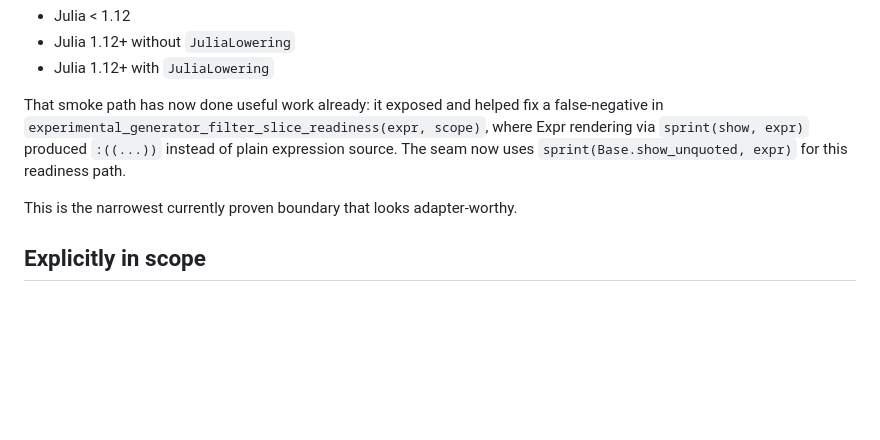
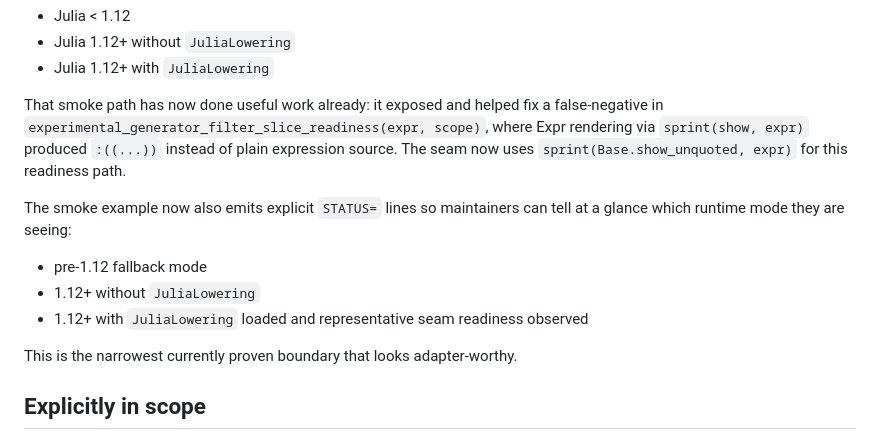
Before and after one commit to JuliaDynamics/ResumableFunctions.jl, a Markdown page: reports/resumablefunctions-99-generator-adapter-target-2026-03-21.md, the part around the change. Drawn GitHub-style; blank space fills up the shorter version.

Commit message:
docs: note seam smoke status outputs

```diff
--- a/reports/resumablefunctions-99-generator-adapter-target-2026-03-21.md
+++ b/reports/resumablefunctions-99-generator-adapter-target-2026-03-21.md
@@ -108,6 +108,11 @@ Its job is not package behavior; it is branch-local diagnostics. It prints the r
 
 That smoke path has now done useful work already: it exposed and helped fix a false-negative in `experimental_generator_filter_slice_readiness(expr, scope)`, where Expr rendering via `sprint(show, expr)` produced `:((...))` instead of plain expression source. The seam now uses `sprint(Base.show_unquoted, expr)` for this readiness path.
 
+The smoke example now also emits explicit `STATUS=` lines so maintainers can tell at a glance which runtime mode they are seeing:
+- pre-1.12 fallback mode
+- 1.12+ without `JuliaLowering`
+- 1.12+ with `JuliaLowering` loaded and representative seam readiness observed
+
 This is the narrowest currently proven boundary that looks adapter-worthy.
 
 ## Explicitly in scope
```
